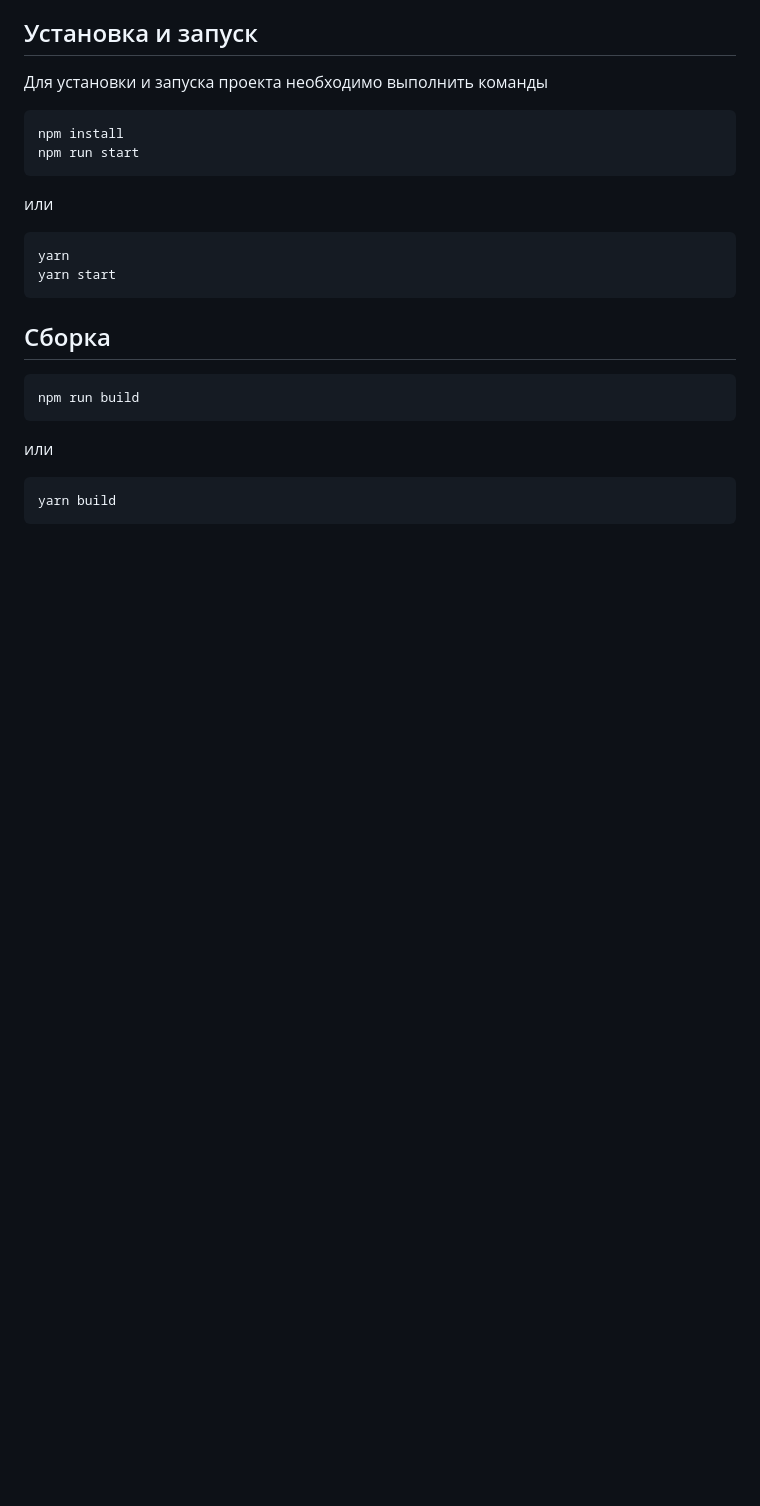
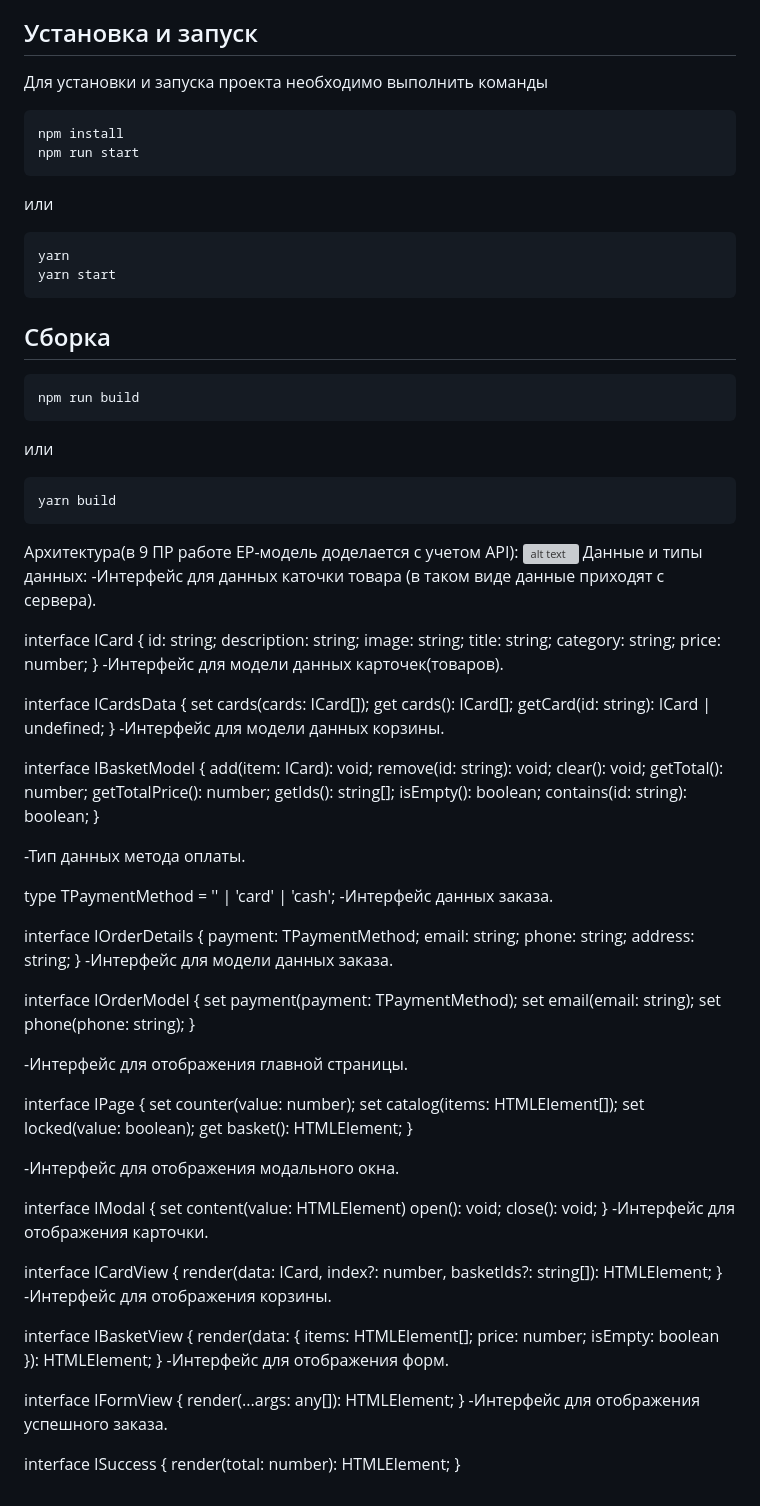
Before and after one commit to KirillZhigulev/web-larek-frontend, a Markdown page: README.md, the part around the change. GitHub-like rendering; blank space fills up the shorter version; grey boxes are pictures that could not be loaded.

Commit message:
тест

````diff
--- a/README.md
+++ b/README.md
@@ -40,3 +40,91 @@ npm run build
 ```
 yarn build
 ```
+Архитектура(в 9 ПР работе ЕР-модель доделается с учетом API):
+![alt text](PR8-1.jpg)
+Данные и типы данных:
+-Интерфейс для данных каточки товара (в таком виде данные приходят с сервера).
+
+interface ICard {
+  id: string;
+  description: string;
+  image: string;
+  title: string;
+  category: string;
+  price: number;
+}
+-Интерфейс для модели данных карточек(товаров).
+
+interface ICardsData {
+  set cards(cards: ICard[]);
+  get cards(): ICard[];
+  getCard(id: string): ICard | undefined;
+}
+-Интерфейс для модели данных корзины.
+
+interface IBasketModel {
+  add(item: ICard): void;
+  remove(id: string): void;
+  clear(): void;
+  getTotal(): number;
+  getTotalPrice(): number;
+  getIds(): string[];
+  isEmpty(): boolean;
+  contains(id: string): boolean;
+}
+
+-Тип данных метода оплаты.
+
+type TPaymentMethod = '' | 'card' | 'cash';
+-Интерфейс данных заказа.
+
+interface IOrderDetails {
+  payment: TPaymentMethod;
+  email: string;
+  phone: string;
+  address: string;
+}
+-Интерфейс для модели данных заказа.
+
+interface IOrderModel {
+  set payment(payment: TPaymentMethod);
+  set email(email: string);
+  set phone(phone: string);
+}
+
+-Интерфейс для отображения главной страницы.
+
+interface IPage {
+  set counter(value: number);
+  set catalog(items: HTMLElement[]);
+  set locked(value: boolean);
+  get basket(): HTMLElement;
+}
+
+-Интерфейс для отображения модального окна.
+
+interface IModal {
+  set content(value: HTMLElement)
+	open(): void;
+	close(): void;
+}
+-Интерфейс для отображения карточки.
+
+interface ICardView {
+  render(data: ICard, index?: number, basketIds?: string[]): HTMLElement;
+}
+-Интерфейс для отображения корзины.
+
+interface IBasketView {
+  render(data: { items: HTMLElement[]; price: number; isEmpty: boolean }): HTMLElement;
+}
+-Интерфейс для отображения форм.
+
+interface IFormView {
+  render(...args: any[]): HTMLElement;
+}
+-Интерфейс для отображения успешного заказа.
+
+interface ISuccess {
+  render(total: number): HTMLElement;
+}
````
Also changed, not shown: PR8.jpg (added), 1 other file.
